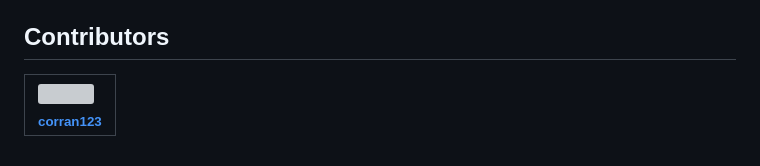
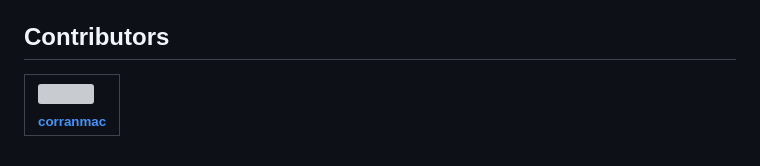
Before and after one commit to sime2408/scrapalot-research-assistant, a Markdown page: README.md, the part around the change. Drawn GitHub-style; grey boxes are pictures that could not be loaded.

```diff
--- a/README.md
+++ b/README.md
@@ -528,6 +528,6 @@ but for privacy; but it is possible to use different models and vector stores to
 
 <table>
   <tr style="border: 0">
-    <td style="border: 0 !important; text-align: center;"><a href="https://github.com/corran123"><img src="https://github.com/corran123.png" width="50px;" alt=""/><br /><sub><b>corran123</b></sub></a><br /></td>
+    <td style="border: 0 !important; text-align: center;"><a href="https://github.com/corranmac"><img src="https://github.com/corran123.png" width="50px;" alt=""/><br /><sub><b>corranmac</b></sub></a><br /></td>
   </tr>
 </table>
```
